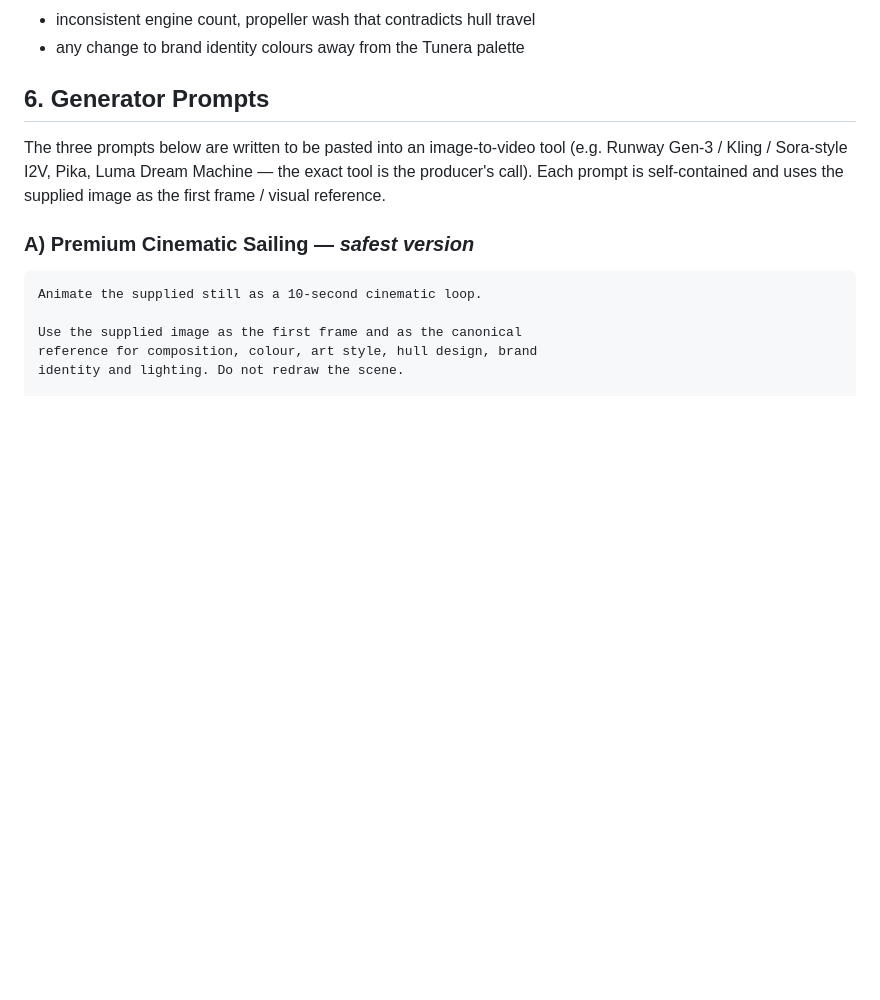
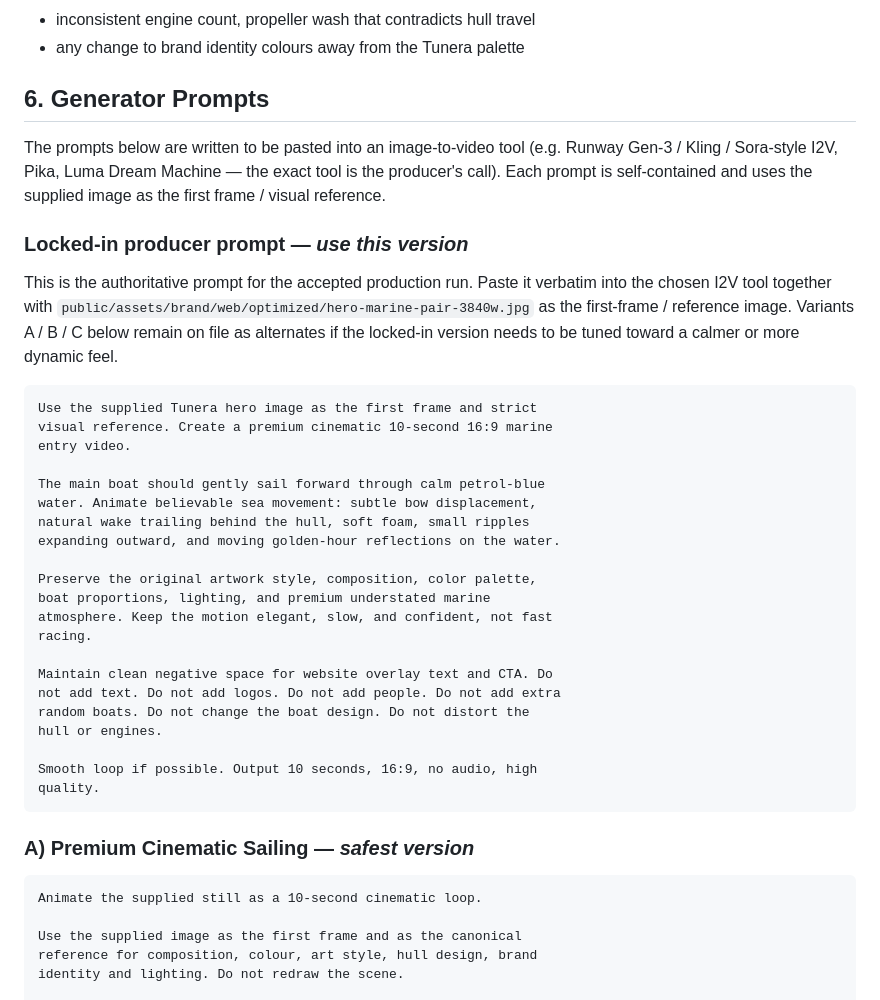
Before and after one commit to faziltuncay-dotcom/tunera-corporate-web, a Markdown page: docs/video/tunera-entry-cinematic-video-brief.md, the part around the change. Drawn GitHub-style; blank space fills up the shorter version.

Commit message:
docs: lock in producer prompt for cinematic entry video
Add the prompt brand has approved for the production run as the
"Locked-in producer prompt" subsection at the top of §6, ahead of
the A/B/C alternates. This is the version to paste into the I2V
tool together with hero-marine-pair-3840w.jpg; the alternates
stay on file in case the locked-in take needs to be tuned calmer
or more dynamic.

Co-Authored-By: Claude Opus 4.7 (1M context) <noreply@anthropic.com>

````diff
--- a/docs/video/tunera-entry-cinematic-video-brief.md
+++ b/docs/video/tunera-entry-cinematic-video-brief.md
@@ -170,11 +170,44 @@ The reviewer (§8) rejects any take that contains any of the following:
 
 ## 6. Generator Prompts
 
-The three prompts below are written to be pasted into an
-image-to-video tool (e.g. Runway Gen-3 / Kling / Sora-style I2V,
-Pika, Luma Dream Machine — the exact tool is the producer's call).
-Each prompt is self-contained and uses the supplied image as the
-first frame / visual reference.
+The prompts below are written to be pasted into an image-to-video
+tool (e.g. Runway Gen-3 / Kling / Sora-style I2V, Pika, Luma Dream
+Machine — the exact tool is the producer's call). Each prompt is
+self-contained and uses the supplied image as the first frame /
+visual reference.
+
+### Locked-in producer prompt — _use this version_
+
+This is the authoritative prompt for the accepted production run.
+Paste it verbatim into the chosen I2V tool together with
+`public/assets/brand/web/optimized/hero-marine-pair-3840w.jpg` as
+the first-frame / reference image. Variants A / B / C below remain
+on file as alternates if the locked-in version needs to be tuned
+toward a calmer or more dynamic feel.
+
+```
+Use the supplied Tunera hero image as the first frame and strict
+visual reference. Create a premium cinematic 10-second 16:9 marine
+entry video.
+
+The main boat should gently sail forward through calm petrol-blue
+water. Animate believable sea movement: subtle bow displacement,
+natural wake trailing behind the hull, soft foam, small ripples
+expanding outward, and moving golden-hour reflections on the water.
+
+Preserve the original artwork style, composition, color palette,
+boat proportions, lighting, and premium understated marine
+atmosphere. Keep the motion elegant, slow, and confident, not fast
+racing.
+
+Maintain clean negative space for website overlay text and CTA. Do
+not add text. Do not add logos. Do not add people. Do not add extra
+random boats. Do not change the boat design. Do not distort the
+hull or engines.
+
+Smooth loop if possible. Output 10 seconds, 16:9, no audio, high
+quality.
+```
 
 ### A) Premium Cinematic Sailing — _safest version_
 
````
